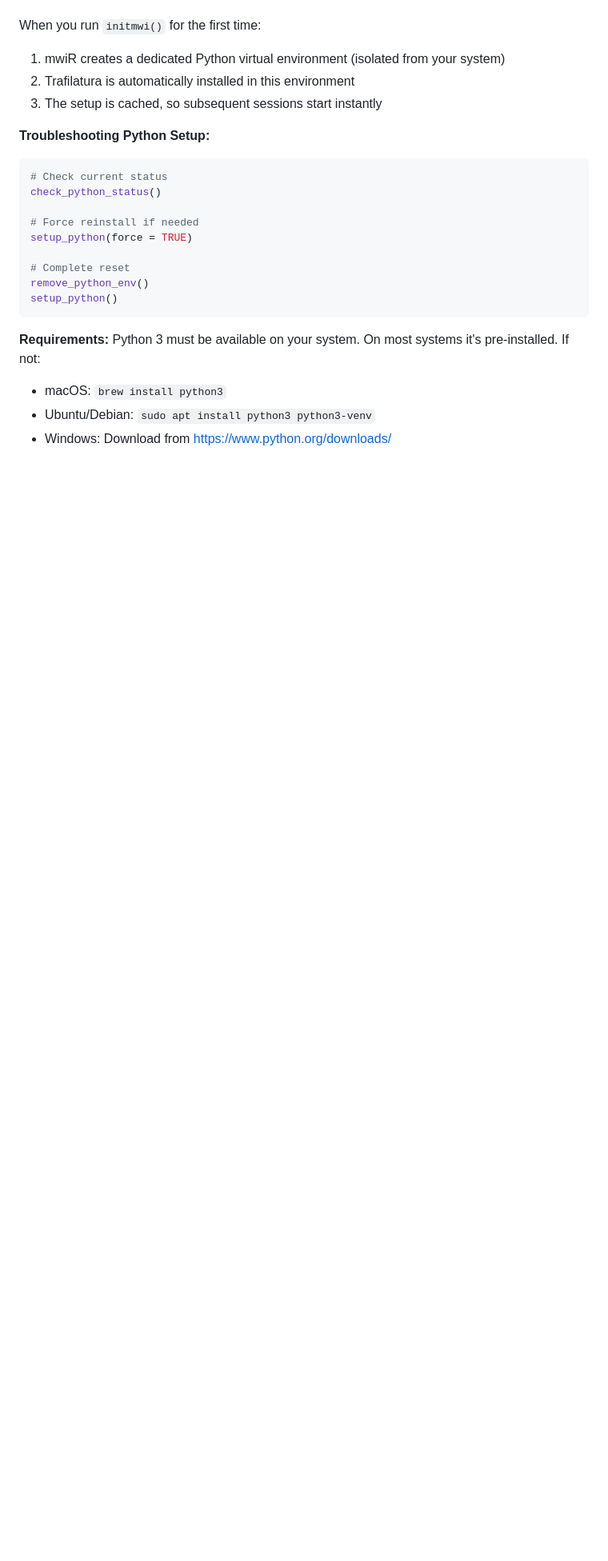
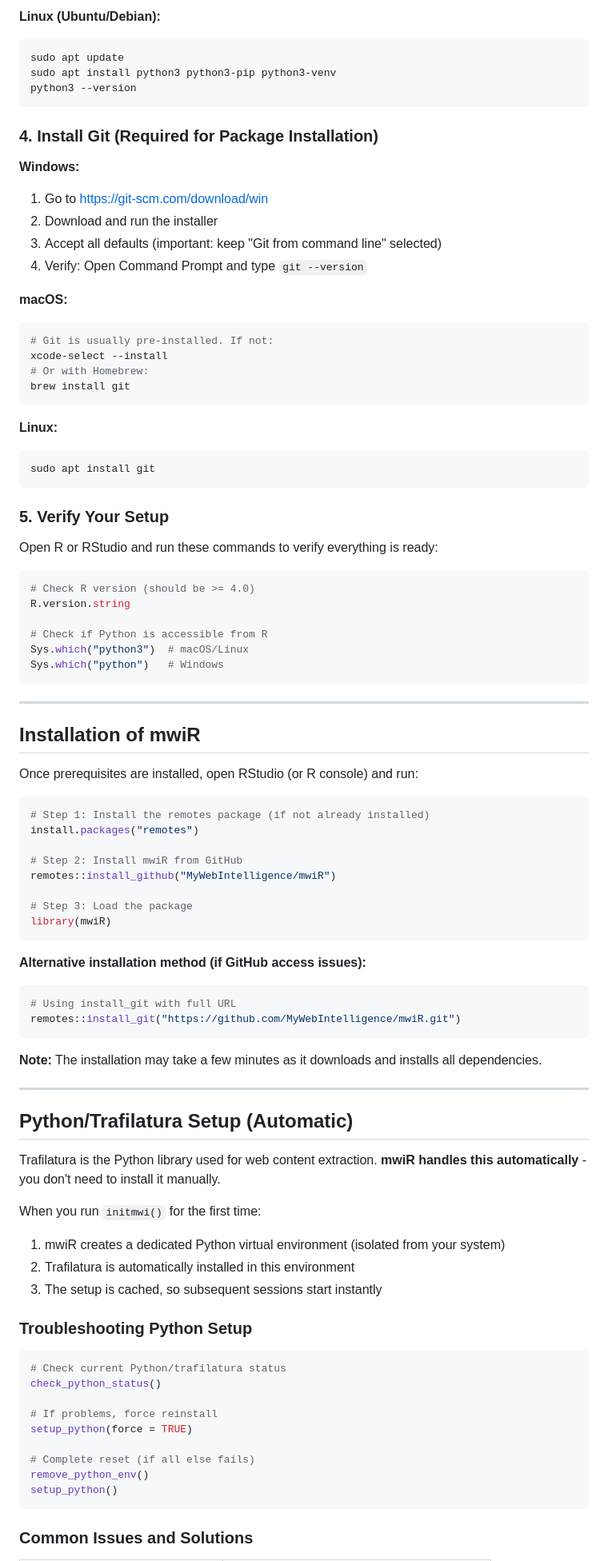
Before and after one commit to MyWebIntelligence/mwiR, a Markdown page: README.md, the part around one of its changes. Shown at 80% size. Drawn GitHub-style; blank space fills up the shorter version.

````diff
--- a/README.md
+++ b/README.md
@@ -173,25 +217,93 @@ Trafilatura is a Python library used for web content extraction. **mwiR handles
+**Linux (Ubuntu/Debian):**
+```bash
+sudo apt update
+sudo apt install python3 python3-pip python3-venv
+python3 --version
+```
+
+### 4. Install Git (Required for Package Installation)
+
+**Windows:**
+1. Go to https://git-scm.com/download/win
+2. Download and run the installer
+3. Accept all defaults (important: keep "Git from command line" selected)
+4. Verify: Open Command Prompt and type `git --version`
+
+**macOS:**
+```bash
+# Git is usually pre-installed. If not:
+xcode-select --install
+# Or with Homebrew:
+brew install git
+```
+
+**Linux:**
+```bash
+sudo apt install git
+```
+
+### 5. Verify Your Setup
+
+Open R or RStudio and run these commands to verify everything is ready:
+
+```r
+# Check R version (should be >= 4.0)
+R.version.string
+
+# Check if Python is accessible from R
+Sys.which("python3")  # macOS/Linux
+Sys.which("python")   # Windows
+```
+
+---
+
+## Installation of mwiR
+
+Once prerequisites are installed, open RStudio (or R console) and run:
+
+```r
+# Step 1: Install the remotes package (if not already installed)
+install.packages("remotes")
+
+# Step 2: Install mwiR from GitHub
+remotes::install_github("MyWebIntelligence/mwiR")
+
+# Step 3: Load the package
+library(mwiR)
+```
+
+**Alternative installation method (if GitHub access issues):**
+```r
+# Using install_git with full URL
+remotes::install_git("https://github.com/MyWebIntelligence/mwiR.git")
+```
+
+**Note:** The installation may take a few minutes as it downloads and installs all dependencies.
+
+---
+
+## Python/Trafilatura Setup (Automatic)
+
+Trafilatura is the Python library used for web content extraction. **mwiR handles this automatically** - you don't need to install it manually.
 
 When you run `initmwi()` for the first time:
 1. mwiR creates a dedicated Python virtual environment (isolated from your system)
 2. Trafilatura is automatically installed in this environment
 3. The setup is cached, so subsequent sessions start instantly
 
-**Troubleshooting Python Setup:**
+### Troubleshooting Python Setup
 
 ```r
-# Check current status
+# Check current Python/trafilatura status
 check_python_status()
 
-# Force reinstall if needed
+# If problems, force reinstall
 setup_python(force = TRUE)
 
-# Complete reset
+# Complete reset (if all else fails)
 remove_python_env()
 setup_python()
 ```
 
-**Requirements:** Python 3 must be available on your system. On most systems it's pre-installed. If not:
-- macOS: `brew install python3`
-- Ubuntu/Debian: `sudo apt install python3 python3-venv`
-- Windows: Download from https://www.python.org/downloads/
+### Common Issues and Solutions
 
````
Also changed, not shown: other parts of README.md (+93 -14 lines).
